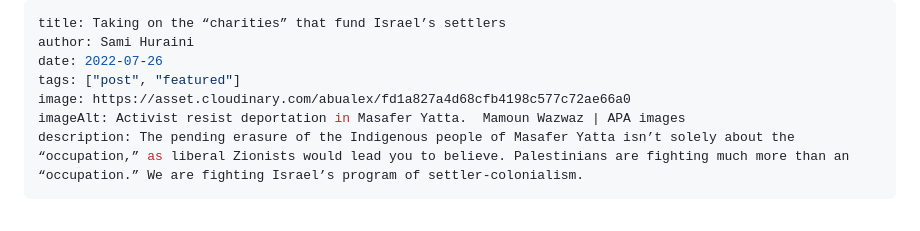
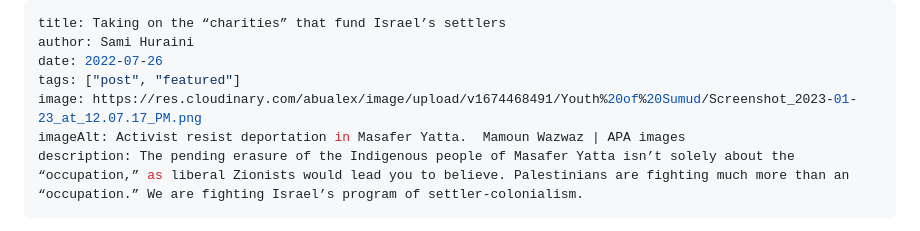
Before and after one commit to Good-Shepherd-Collective/jamstack, a Markdown page: src/blog/2021-05-01-my-first-article.md, the part around the change. Rendered like a GitHub page.

Commit message:
Update 2021-05-01-my-first-article.md
Added photo

```diff
--- a/src/blog/2021-05-01-my-first-article.md
+++ b/src/blog/2021-05-01-my-first-article.md
@@ -3,7 +3,7 @@ title: Taking on the “charities” that fund Israel’s settlers
 author: Sami Huraini
 date: 2022-07-26
 tags: ["post", "featured"]
-image: https://asset.cloudinary.com/abualex/fd1a827a4d68cfb4198c577c72ae66a0
+image: https://res.cloudinary.com/abualex/image/upload/v1674468491/Youth%20of%20Sumud/Screenshot_2023-01-23_at_12.07.17_PM.png
 imageAlt: Activist resist deportation in Masafer Yatta.  Mamoun Wazwaz | APA images
 description: The pending erasure of the Indigenous people of Masafer Yatta isn’t solely about the “occupation,” as liberal Zionists would lead you to believe. Palestinians are fighting much more than an “occupation.” We are fighting Israel’s program of settler-colonialism.
 ---
```
